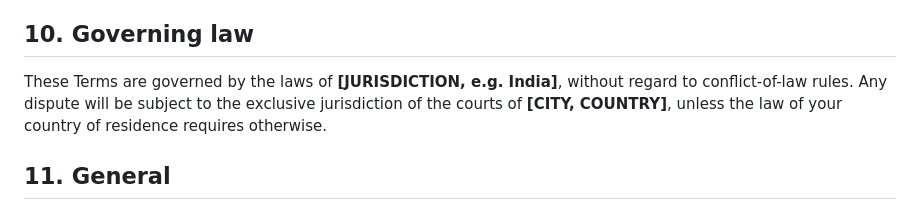
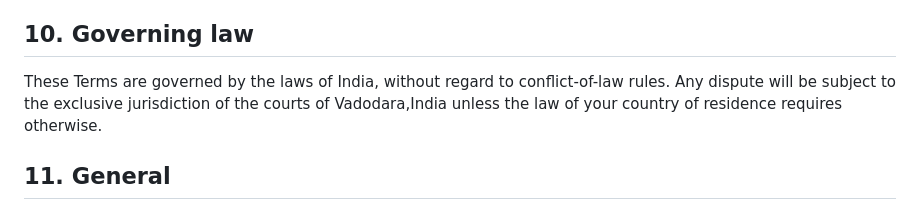
Before and after one commit to parthksingh1/APILive, a Markdown page: TERMS.md, the part around the change. Rendered like a GitHub page.

Commit message:
Update governing law section in TERMS.md

```diff
--- a/TERMS.md
+++ b/TERMS.md
@@ -55,7 +55,7 @@ You are responsible for complying with all export-control and sanctions laws tha
 
 ## 10. Governing law
 
-These Terms are governed by the laws of **[JURISDICTION, e.g. India]**, without regard to conflict-of-law rules. Any dispute will be subject to the exclusive jurisdiction of the courts of **[CITY, COUNTRY]**, unless the law of your country of residence requires otherwise.
+These Terms are governed by the laws of India, without regard to conflict-of-law rules. Any dispute will be subject to the exclusive jurisdiction of the courts of Vadodara,India unless the law of your country of residence requires otherwise.
 
 ## 11. General
 
```
